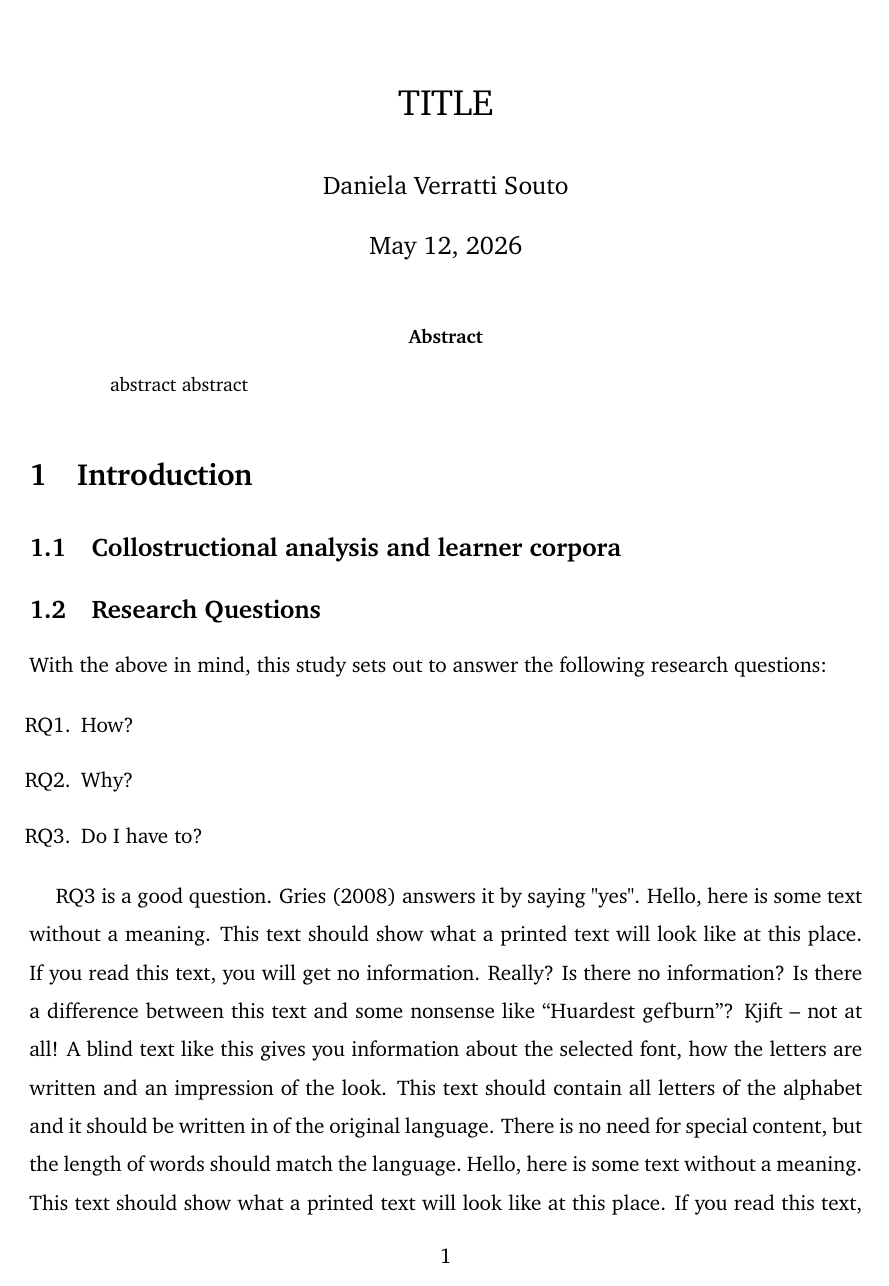
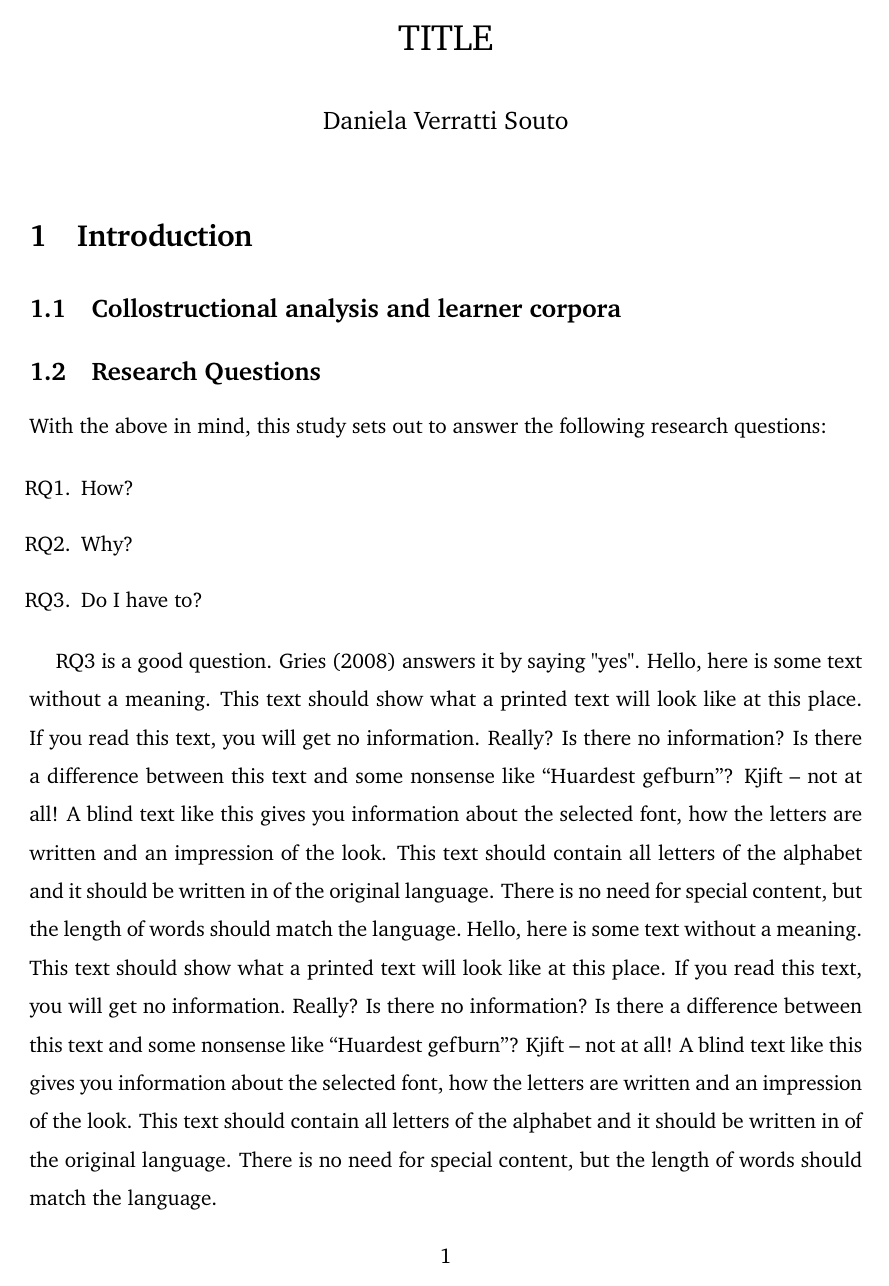
Before and after one commit to codes-witch/DCA-Conditionals-II-ESL, a LaTeX paper (writeup/main.tex, which reads writeup/general.tex): page 1 of 3. Compiled offline with pdfLaTeX.

Commit message:
finished template

```diff
--- a/writeup/general.tex
+++ b/writeup/general.tex
@@ -31,12 +31,13 @@
 	bottom=2cm, % Defines bottom margin
 	left=2.2cm, % Defines left margin
 	right=2.2cm, % Defines right margin
-	includehead, % Includes space for a header
+	% includehead, % Includes space for a header
 	%includefoot, % Includes space for a footer
 	%showframe, % Uncomment if you want to show how it looks on the page
 }
 
 \setlength{\parindent}{15pt} % Adjust to set you indent globally
+
 
 %---------------------------------------------------------------------------------
 % Define your spacing
@@ -90,12 +91,6 @@
 
 %---------------------------------------------------------------------------------
 % Add field for signature (Reference: https://tex.stackexchange.com/questions/35942/how-to-create-a-signature-date-page)
-\newcommand{\signature}[2][5cm]{%
-  \begin{tabular}{@{}p{#1}@{}}
-    #2 \\[2\normalbaselineskip] \hrule \\[0pt]
-    {\small \textit{Signature}} \\[2\normalbaselineskip] \hrule \\[0pt]
-    {\small \textit{Place, Date}}
-  \end{tabular}
-}
 
 \setlength{\headheight}{14.5pt}
+\date{}
```
Also changed, not shown: writeup/main.tex (+1 -1 lines), writeup/main.pdf, 4 other files.
